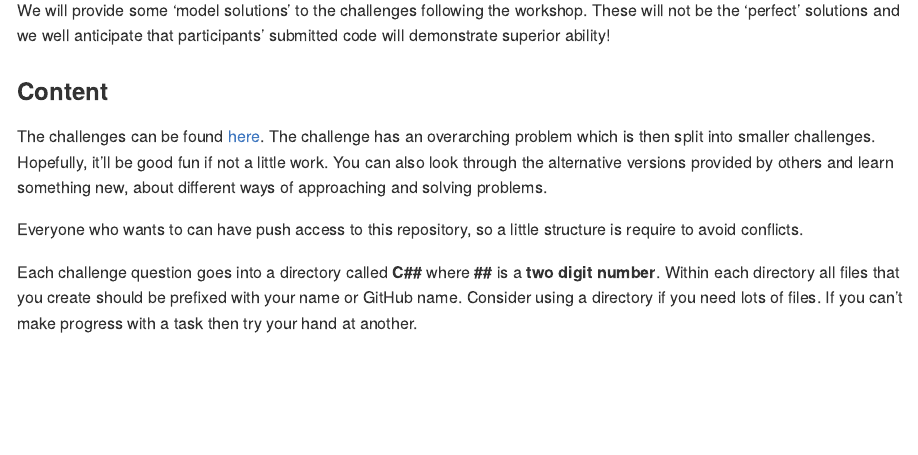
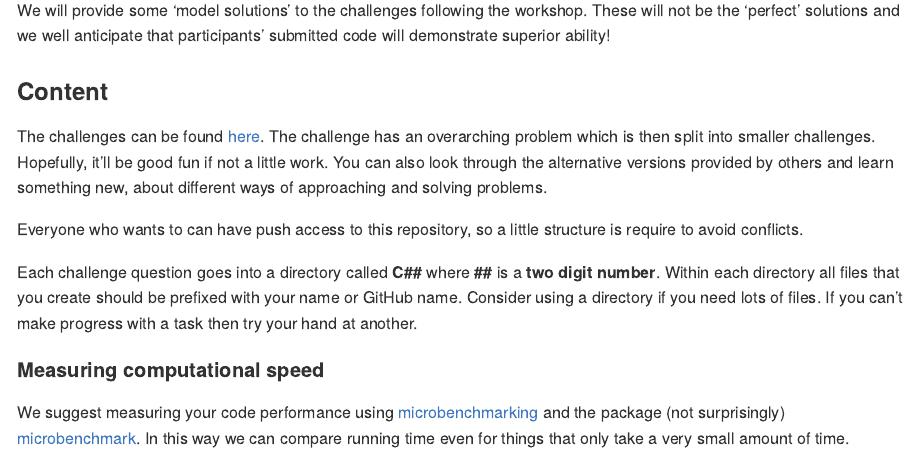
Before and after one commit to Health-Economics-in-R/CEA.code.challenge2019, an R Markdown document (README.Rmd): the page in a window 1100 px wide, from 520 px down. The pictures show the output file README.md that the author committed with the source, drawn offline in the style of GitHub.

Commit message:
add microbenchmark to README

```diff
--- a/README.Rmd
+++ b/README.Rmd
@@ -43,3 +43,8 @@ Each challenge question goes into a directory called __C##__ where __##__ is a _
 Within each directory all files that you create should be prefixed with your name or GitHub name.
 Consider using a directory if you need lots of files.
 If you can't make progress with a task then try your hand at another.
+
+#### Measuring computational speed
+We suggest measuring your code performance using [microbenchmarking](http://adv-r.had.co.nz/Performance.html)
+and the package (not surprisingly) [microbenchmark](https://cran.r-project.org/web/packages/microbenchmark/).
+In this way we can compare running time even for things that only take a very small amount of time.
```
Also changed, not shown: README.md.
